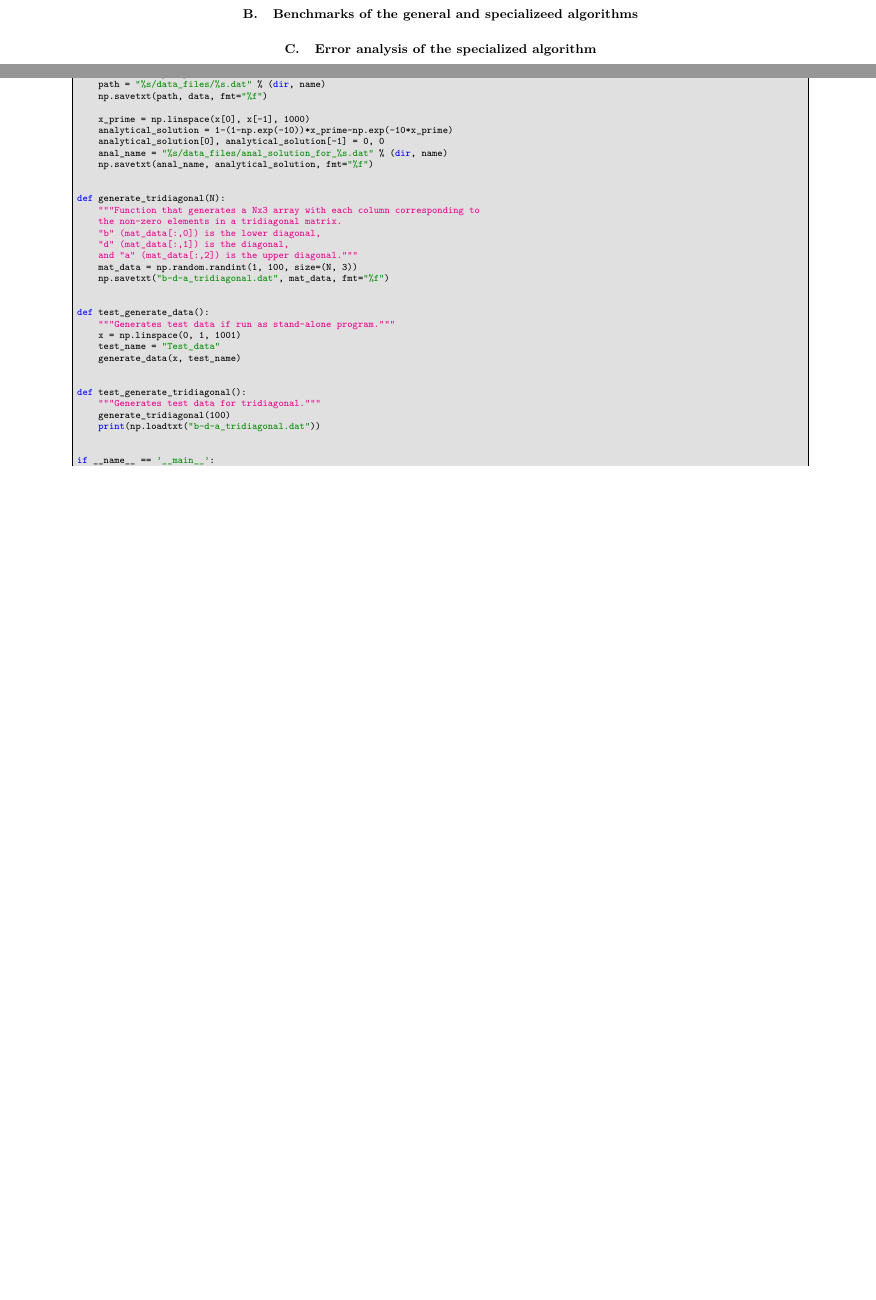
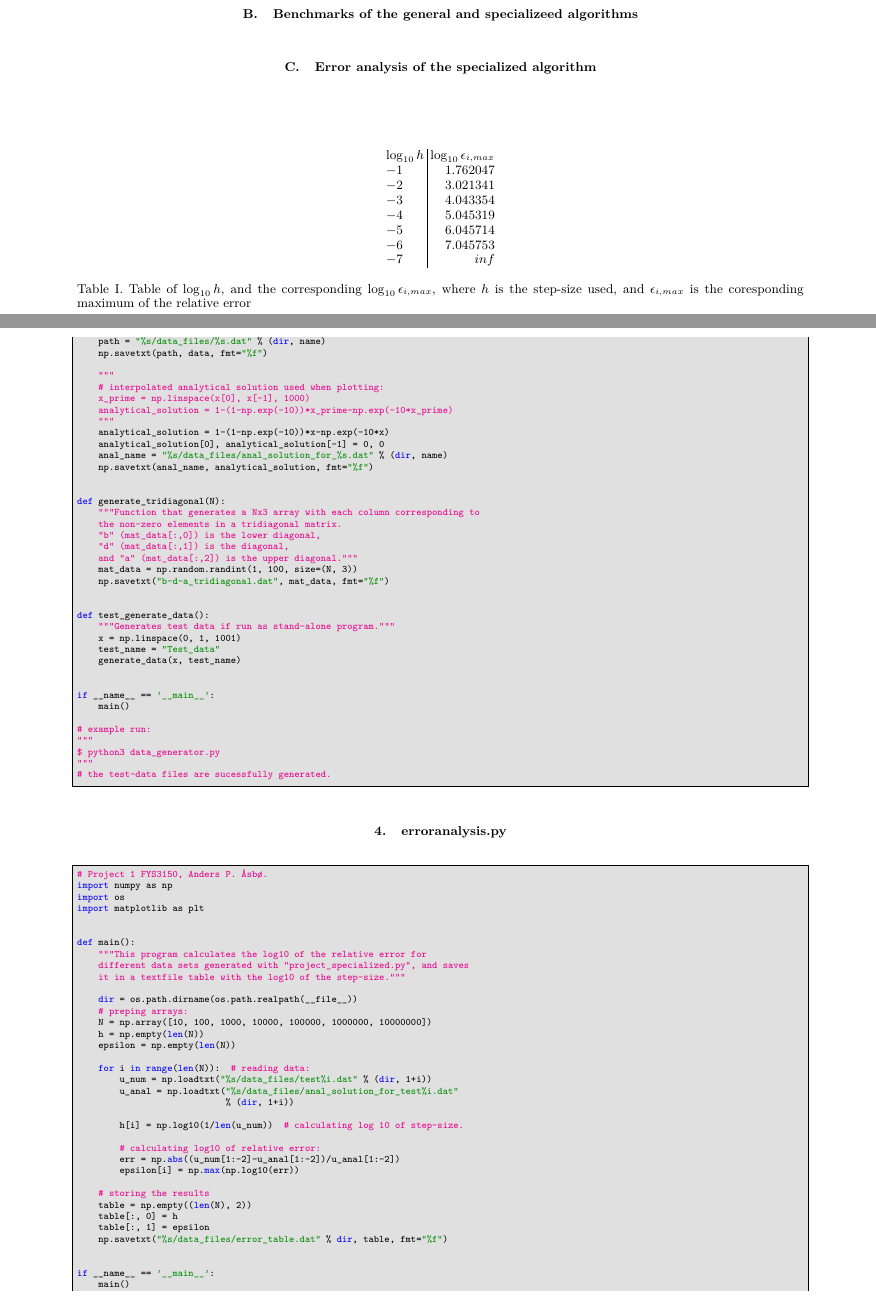
Before and after one commit to FunkMarvel/CompPhys-Project-1, a LaTeX paper (PDF/FYS3150-project1-anders-p-åsbø.tex): two parts of pages 4 and 7 of 7 before the commit and two parts of pages 7 and 11 of 12 after it, joined at a grey line, cut so that both start at the same text, the shorter picture padded with empty space. The pictures show the PDF file PDF/FYS3150-project1-anders-p-åsbø.pdf that the author committed with the source.

Commit message:
Fixed data and added some results to tex.

```diff
--- a/PDF/FYS3150-project1-anders-p-åsbø.tex
+++ b/PDF/FYS3150-project1-anders-p-åsbø.tex
@@ -293,7 +313,26 @@ Utilizing NumPy's elementwise opperations, \hyperref[A:2]{"project\_specialized.
+	\(N=1000\).}
+\end{figure}
 
 \subsection{Benchmarks of the general and specializeed algorithms}\label{subsec:42}
 
 \subsection{Error analysis of the specialized algorithm}\label{subsec:43}
+\begin{table}[H]
+	\centering
+	\label{tab:431}
+	\begin{tabular}{l|r}
+	\(\log_{10}h\) & \(\log_{10}\epsilon_{i,max}\) \\
+	\(-1\) & \(1.762047\) \\
+	\(-2\) & \(3.021341\) \\
+	\(-3\) & \(4.043354\) \\
+	\(-4\) & \(5.045319\) \\
+	\(-5\) & \(6.045714\) \\
+	\(-6\) & \(7.045753\) \\
+	\(-7\) & \(inf\) \\
+	\end{tabular}
+	\caption{Table of \(\log_{10}h\), and the corresponding \(\log_{10}\epsilon_{i,max}\),
+	where \(h\) is the step-size used, and \(\epsilon_{i,max}\) is the coresponding
+	maximum of the relative error}
+\end{table}
 
 \subsection{Comparison with LU-decomposition}\label{subsec:43}
 
@@ -572,9 +565,5 @@ def main():
     """Generates a set of test-data, if run individually."""
     test_generate_data()
-=======
-    test_generate_data()
-    test_generate_tridiagonal()
->>>>>>> 4998f6f102160946fb81fc765439eb4453bf1e45
 
 
 def generate_data(x, name):
@@ -627,17 +610,57 @@ $ python3 data_generator.py
 """
 # the test-data files are sucessfully generated.
 
-=======
-def test_generate_tridiagonal():
-    """Generates test data for tridiagonal."""
-    generate_tridiagonal(100)
-    print(np.loadtxt("b-d-a_tridiagonal.dat"))
+\end{lstlisting}
+
+\subsection{erroranalysis.py}\label{A:4}
+\begin{lstlisting}
+# Project 1 FYS3150, Anders P. Åsbø.
+import numpy as np
+import os
+import matplotlib as plt
+
+
+def main():
+    """This program calculates the log10 of the relative error for
+    different data sets generated with "project_specialized.py", and saves
+    it in a textfile table with the log10 of the step-size."""
+
+    dir = os.path.dirname(os.path.realpath(__file__))
+    # preping arrays:
+    N = np.array([10, 100, 1000, 10000, 100000, 1000000, 10000000])
+    h = np.empty(len(N))
+    epsilon = np.empty(len(N))
+
+    for i in range(len(N)):  # reading data:
+        u_num = np.loadtxt("%s/data_files/test%i.dat" % (dir, 1+i))
+        u_anal = np.loadtxt("%s/data_files/anal_solution_for_test%i.dat"
+                            % (dir, 1+i))
+
+        h[i] = np.log10(1/len(u_num))  # calculating log 10 of step-size.
+
+        # calculating log10 of relative error:
+        err = np.abs((u_num[1:-2]-u_anal[1:-2])/u_anal[1:-2])
+        epsilon[i] = np.max(np.log10(err))
+
+    # storing the results
+    table = np.empty((len(N), 2))
+    table[:, 0] = h
+    table[:, 1] = epsilon
+    np.savetxt("%s/data_files/error_table.dat" % dir, table, fmt="%f")
 
 
 if __name__ == '__main__':
     main()
 
->>>>>>> 4998f6f102160946fb81fc765439eb4453bf1e45
+# example run:
+"""
+$ python3 erroranlaysis.py
+erroranlaysis.py:17: RuntimeWarning: divide by zero encountered in log10
+  epsilon[i] = np.max(np.log10(err))
+erroranlaysis.py:16: RuntimeWarning: divide by zero encountered in true_divide
+  err = np.abs((u_num[1:-2]-u_anal[1:-2])/u_anal[1:-2])
+"""
+
 \end{lstlisting}
 
 \bibliography{kilder}{}
```
Also changed, not shown: data_files/error_table.dat (+7 -7 lines), PDF/FYS3150-project1-anders-p-åsbø.pdf, PDF/FYS3150-project1-anders-p-åsbø.tex (74 more changed lines).
